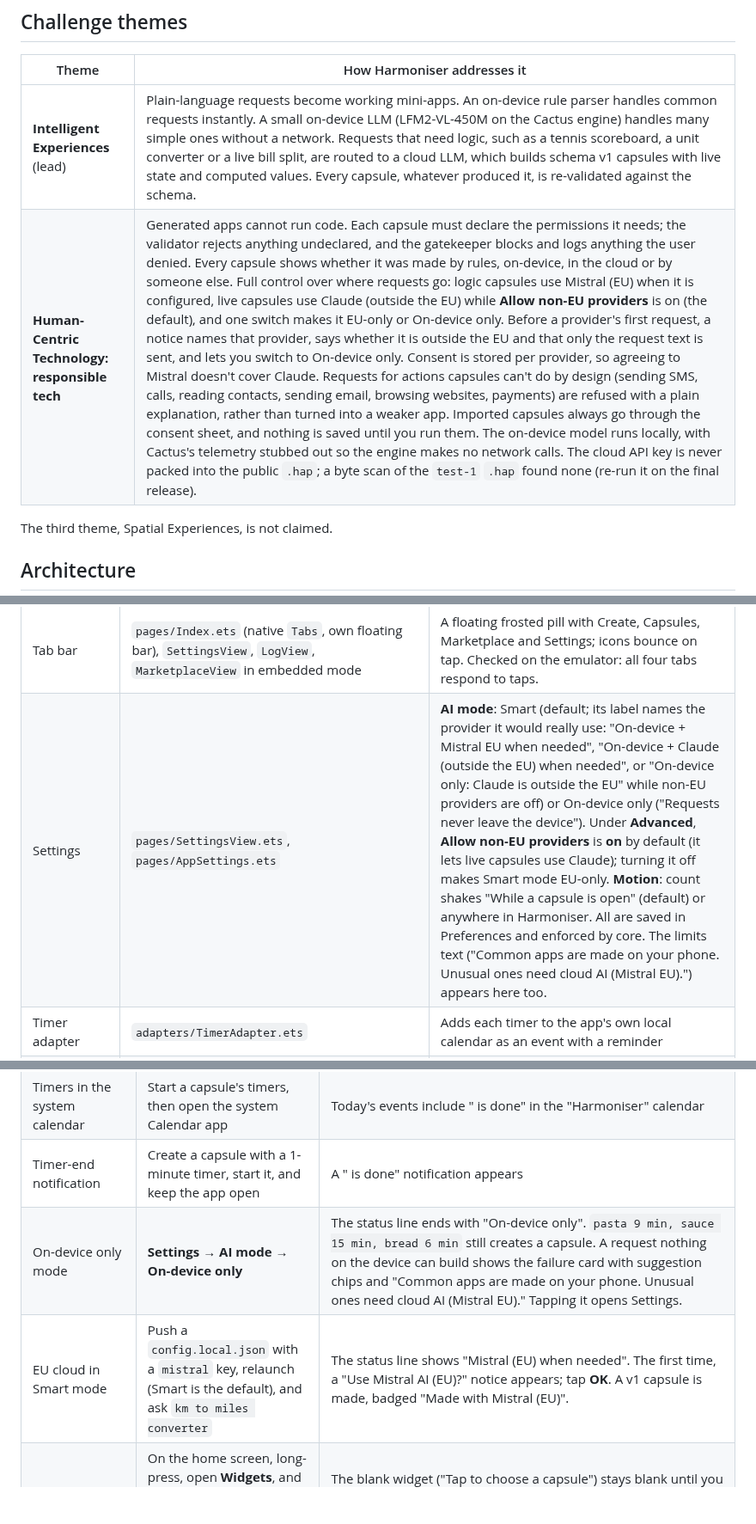
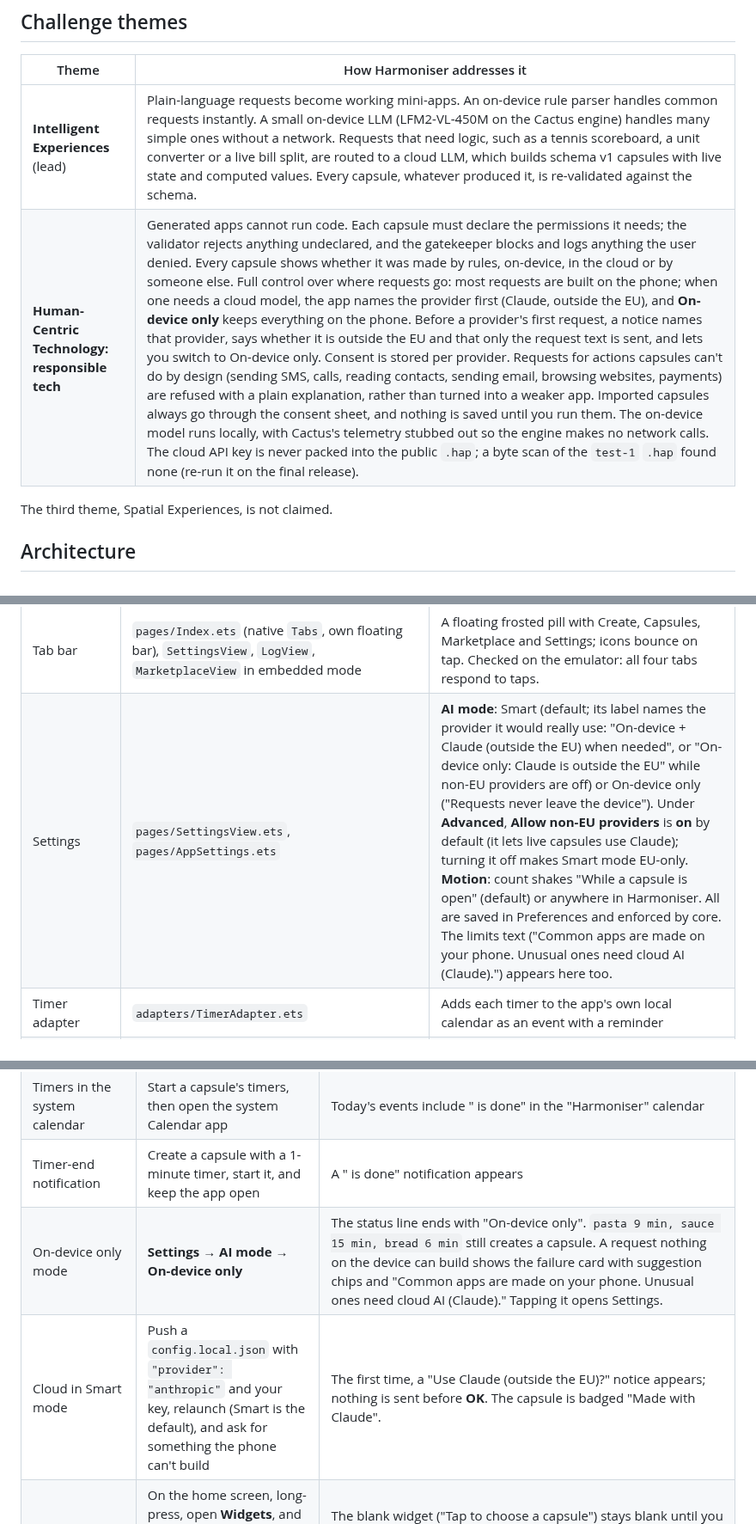
Before and after one commit to Akshaz7/capsules-harmonyos, a Markdown page: README.md, 3 parts joined by grey strips. Shown at 86% size. Drawn GitHub-style; blank space fills up the shorter version.

```diff
--- a/README.md
+++ b/README.md
@@ -22,7 +22,7 @@ Each app Harmoniser makes is a *capsule*: a small single-purpose app, such as a
 | Theme | How Harmoniser addresses it |
 | --- | --- |
 | **Intelligent Experiences** (lead) | Plain-language requests become working mini-apps. An on-device rule parser handles common requests instantly. A small on-device LLM (LFM2-VL-450M on the Cactus engine) handles many simple ones without a network. Requests that need logic, such as a tennis scoreboard, a unit converter or a live bill split, are routed to a cloud LLM, which builds schema v1 capsules with live state and computed values. Every capsule, whatever produced it, is re-validated against the schema. |
-| **Human-Centric Technology: responsible tech** | Generated apps cannot run code. Each capsule must declare the permissions it needs; the validator rejects anything undeclared, and the gatekeeper blocks and logs anything the user denied. Every capsule shows whether it was made by rules, on-device, in the cloud or by someone else. Full control over where requests go: logic capsules use Mistral (EU) when it is configured, live capsules use Claude (outside the EU) while **Allow non-EU providers** is on (the default), and one switch makes it EU-only or On-device only. Before a provider's first request, a notice names that provider, says whether it is outside the EU and that only the request text is sent, and lets you switch to On-device only. Consent is stored per provider, so agreeing to Mistral doesn't cover Claude. Requests for actions capsules can't do by design (sending SMS, calls, reading contacts, sending email, browsing websites, payments) are refused with a plain explanation, rather than turned into a weaker app. Imported capsules always go through the consent sheet, and nothing is saved until you run them. The on-device model runs locally, with Cactus's telemetry stubbed out so the engine makes no network calls. The cloud API key is never packed into the public `.hap`; a byte scan of the `test-1` `.hap` found none (re-run it on the final release). |
+| **Human-Centric Technology: responsible tech** | Generated apps cannot run code. Each capsule must declare the permissions it needs; the validator rejects anything undeclared, and the gatekeeper blocks and logs anything the user denied. Every capsule shows whether it was made by rules, on-device, in the cloud or by someone else. Full control over where requests go: most requests are built on the phone; when one needs a cloud model, the app names the provider first (Claude, outside the EU), and **On-device only** keeps everything on the phone. Before a provider's first request, a notice names that provider, says whether it is outside the EU and that only the request text is sent, and lets you switch to On-device only. Consent is stored per provider. Requests for actions capsules can't do by design (sending SMS, calls, reading contacts, sending email, browsing websites, payments) are refused with a plain explanation, rather than turned into a weaker app. Imported capsules always go through the consent sheet, and nothing is saved until you run them. The on-device model runs locally, with Cactus's telemetry stubbed out so the engine makes no network calls. The cloud API key is never packed into the public `.hap`; a byte scan of the `test-1` `.hap` found none (re-run it on the final release). |
 
 The third theme, Spatial Experiences, is not claimed.
 
@@ -78,7 +78,7 @@ Green boxes are built. The dashed grey box is planned and not yet in the code. I
 | Capsules tab and capsule page | `pages/Index.ets`, `pages/CapsuleFrame.ets`, `pages/ChangeCard.ets`, `widget/AddToHomeButton.ets` | Saved capsules with live state, an origin badge and **Add to home screen**; the Import icon is on this tab. An open capsule fills the page (back chevron; the tab bar stays and tapping a tab closes it). It has **Change it…** at the top, the capsule itself, then **Share**, **Add to home screen** and **Activity log**; a ⋯ menu in the title bar holds Share, Show as QR code, Publish/Remove from marketplace, Send to device and **Remove capsule** (which removes its permissions and calendar events). The route text reads "Simple enough for a widget" or "Widget shows the main values". **Make it smarter with <provider>** rebuilds a rules- or on-device-made capsule in the cloud (with the one-time notice if needed), shows the consent sheet again, and on **Run** replaces it. Back closes an open capsule. |
 | Redesign (in progress) | `theme/` (`Tokens`, `Flags`, `Breakpoint`), `components/` | Switched on area by area in `theme/Flags.ets`: shell, Create, capsule frame, build progress, consent sheet, Capsules, Marketplace, Settings, the **Gatekeeper log**, Snap, Share/QR sheet and error cards are on; the app is locked to light mode while `NEW_THEME` is on. On screens at least 600 vp wide, an open capsule's extras move to a side panel and the Marketplace uses two columns (phones unchanged). Per-kind capsule layouts are on for the six that passed an emulator check (record list, versus, form, converter, goal ring, grouped checklist; `FINISHED_PATTERNS`); timer ring and quiz are built but stay on the classic layout until Ash approves them, and any other capsule uses the classic layout. |
 | Tab bar | `pages/Index.ets` (native `Tabs`, own floating bar), `SettingsView`, `LogView`, `MarketplaceView` in embedded mode | A floating frosted pill with Create, Capsules, Marketplace and Settings; icons bounce on tap. Checked on the emulator: all four tabs respond to taps. |
-| Settings | `pages/SettingsView.ets`, `pages/AppSettings.ets` | **AI mode**: Smart (default; its label names the provider it would really use: "On-device + Mistral EU when needed", "On-device + Claude (outside the EU) when needed", or "On-device only: Claude is outside the EU" while non-EU providers are off) or On-device only ("Requests never leave the device"). Under **Advanced**, **Allow non-EU providers** is **on** by default (it lets live capsules use Claude); turning it off makes Smart mode EU-only. **Motion**: count shakes "While a capsule is open" (default) or anywhere in Harmoniser. All are saved in Preferences and enforced by core. The limits text ("Common apps are made on your phone. Unusual ones need cloud AI (Mistral EU).") appears here too. |
+| Settings | `pages/SettingsView.ets`, `pages/AppSettings.ets` | **AI mode**: Smart (default; its label names the provider it would really use: "On-device + Claude (outside the EU) when needed", or "On-device only: Claude is outside the EU" while non-EU providers are off) or On-device only ("Requests never leave the device"). Under **Advanced**, **Allow non-EU providers** is **on** by default (it lets live capsules use Claude); turning it off makes Smart mode EU-only. **Motion**: count shakes "While a capsule is open" (default) or anywhere in Harmoniser. All are saved in Preferences and enforced by core. The limits text ("Common apps are made on your phone. Unusual ones need cloud AI (Claude).") appears here too. |
 | Timer adapter | `adapters/TimerAdapter.ets` | Adds each timer to the app's own local calendar as an event with a reminder |
 | Notification adapter | `adapters/NotificationAdapter.ets` | Posts "<label> is done" when a timer reaches zero (`notificationManager`). It is only active when `reminders` is allowed. |
 | Widget router | `core/CapsuleRouter.ets` | Decides how a capsule appears on a widget. Every capsule fits except motion capsules and capsules with nothing a card can draw (only a battery/weather reading, or only an input); those show "Tap to open". Small capsules get the full card (up to 3 timers/counters/checklists, 3 text lines, 3 buttons; checklists of any length show the first unticked items and "+N more"; small v1 capsules up to 3 display lines, 3 buttons and 2 parts). Bigger ones get a **condensed** card: the top 3 display values and up to 3 buttons, with "Open for more", or "Open to edit values" when the capsule has inputs. v1 buttons run their steps on the widget itself (all-or-nothing, `enabledIf` respected, every action approved by the gatekeeper), and the app and widget share the same values. |
@@ -299,8 +294,8 @@ AI-assisted development is recorded in [`AI_WORKFLOW.md`](AI_WORKFLOW.md).
 | Calendar permission | First launch | The system asks for calendar access with the reason "Capsule timers are saved as calendar reminders…" |
 | Timers in the system calendar | Start a capsule's timers, then open the system Calendar app | Today's events include "<label> is done" in the "Harmoniser" calendar |
 | Timer-end notification | Create a capsule with a 1-minute timer, start it, and keep the app open | A "<label> is done" notification appears |
-| On-device only mode | **Settings → AI mode → On-device only** | The status line ends with "On-device only". `pasta 9 min, sauce 15 min, bread 6 min` still creates a capsule. A request nothing on the device can build shows the failure card with suggestion chips and "Common apps are made on your phone. Unusual ones need cloud AI (Mistral EU)." Tapping it opens Settings. |
-| EU cloud in Smart mode | Push a `config.local.json` with a `mistral` key, relaunch (Smart is the default), and ask `km to miles converter` | The status line shows "Mistral (EU) when needed". The first time, a "Use Mistral AI (EU)?" notice appears; tap **OK**. A v1 capsule is made, badged "Made with Mistral (EU)". |
+| On-device only mode | **Settings → AI mode → On-device only** | The status line ends with "On-device only". `pasta 9 min, sauce 15 min, bread 6 min` still creates a capsule. A request nothing on the device can build shows the failure card with suggestion chips and "Common apps are made on your phone. Unusual ones need cloud AI (Claude)." Tapping it opens Settings. |
+| Cloud in Smart mode | Push a `config.local.json` with `"provider": "anthropic"` and your key, relaunch (Smart is the default), and ask for something the phone can't build | The first time, a "Use Claude (outside the EU)?" notice appears; nothing is sent before **OK**. The capsule is badged "Made with Claude". |
 | Home-screen widget | On the home screen, long-press, open **Widgets**, and add **Harmoniser**. Then create and run `pasta 9 min, sauce 15 min, bread 6 min`, tap the blank widget and pick it. | The blank widget ("Tap to choose a capsule") stays blank until you pick a capsule, then shows the three timers. Tapping start counts down on the card, and tapping the card opens the app. Removing the capsule blanks the widget; tapping it then opens "Choose a capsule". |
 | On-device model loaded | [Install the model](#optional-install-the-on-device-model), relaunch, then run `$HDC -t 127.0.0.1:5555 shell hilog \| grep cactus_init` | `cactus_init ok in … ms` |
 | On-device generation | With the model installed, type a simple request no rule understands, e.g. `track pages I read`, then tap **Create** | When it succeeds, the card shows "Made on-device". This hasn't been demonstrated through the UI yet. It got 9/15 correct on the eval. Requests it can't build show the friendly message instead. |
```
Also changed, not shown: other parts of README.md (+11 -16 lines), AI_WORKFLOW.md (+3 -3 lines).
